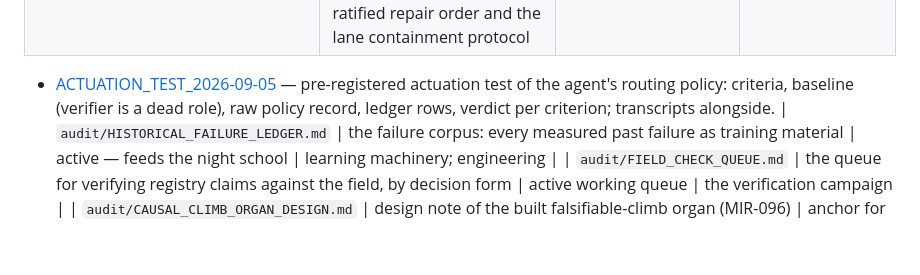
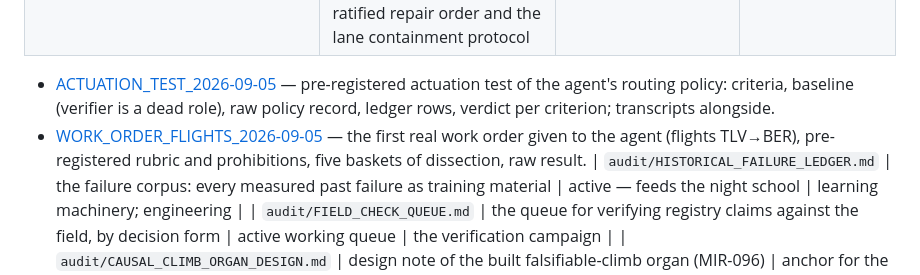
Before and after one commit to andreyshapira1983-sketch/agent, a Markdown page: docs/INDEX.md, the part around the change. GitHub-like rendering; blank space fills up the shorter version.

Commit message:
docs: work order 1 (flights TLV-BER) pre-registered - order text, final rubric, prohibitions, five baskets, baseline - before the first turn
Co-Authored-By: Claude Fable 5.1 <noreply@anthropic.com>

```diff
--- a/docs/INDEX.md
+++ b/docs/INDEX.md
@@ -220,6 +220,7 @@ frozen operator protocol.
 | `audit/UNREAD_MAP_2026-09-04.md` | which production files any audit has read, changed or never opened, by static reachability from the unattended and attended entries — the queue for review by blast radius, with the «reachable ≠ observed» caveat | dated snapshot; three states (observed live / reachable not observed / unknown) come with the coverage shift | whoever decides what to audit next |
 | `audit/SILENT_FAILURE_REVIEW_2026-09-04.md` | six reviewers over 162 unread files: ~180 candidates, 41 CONFIRMED by execution on the top subset (0 rejected there), four root families, the ratified repair order and the lane containment protocol | dated snapshot; candidates are not facts until a witness | whoever repairs by family |
 - [ACTUATION_TEST_2026-09-05](audit/ACTUATION_TEST_2026-09-05.md) — pre-registered actuation test of the agent's routing policy: criteria, baseline (verifier is a dead role), raw policy record, ledger rows, verdict per criterion; transcripts alongside.
+- [WORK_ORDER_FLIGHTS_2026-09-05](audit/WORK_ORDER_FLIGHTS_2026-09-05.md) — the first real work order given to the agent (flights TLV→BER), pre-registered rubric and prohibitions, five baskets of dissection, raw result.
 | `audit/HISTORICAL_FAILURE_LEDGER.md` | the failure corpus: every measured past failure as training material | active — feeds the night school | learning machinery; engineering |
 | `audit/FIELD_CHECK_QUEUE.md` | the queue for verifying registry claims against the field, by decision form | active working queue | the verification campaign |
 | `audit/CAUSAL_CLIMB_ORGAN_DESIGN.md` | design note of the built falsifiable-climb organ (MIR-096) | anchor for the organ's contract | whoever changes the causal ladder |
```
Also changed, not shown: docs/audit/WORK_ORDER_FLIGHTS_2026-09-05.md (added, +43 -0 lines).
